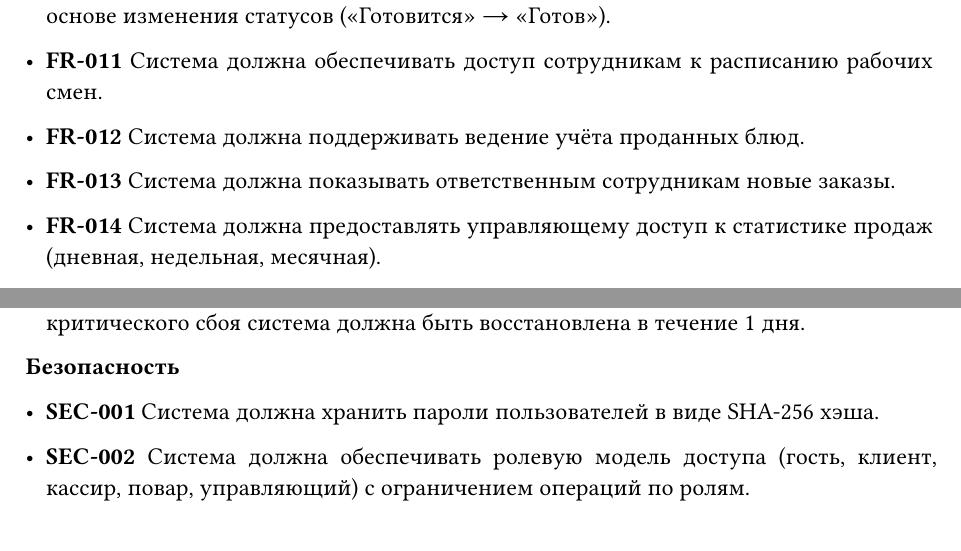
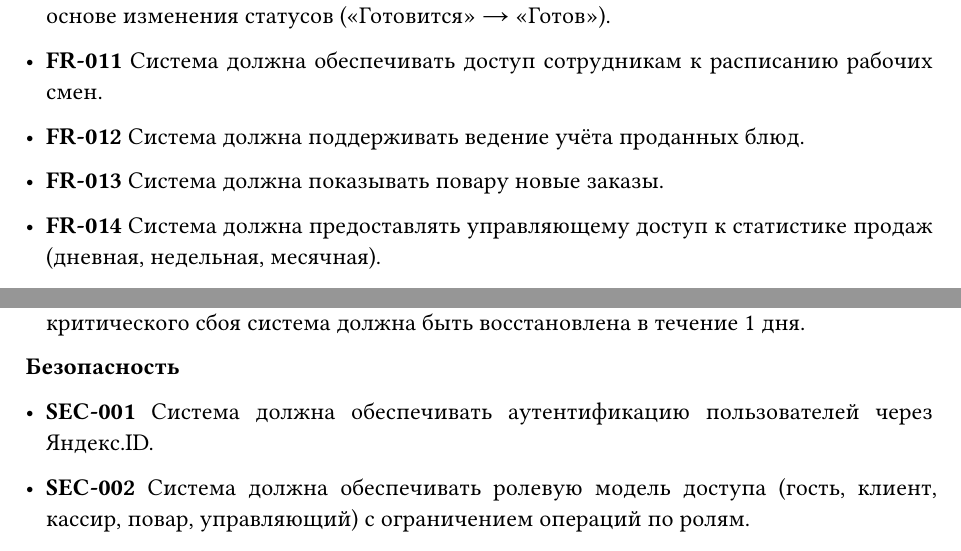
Before and after one commit to MrTheFall/study_is, a Typst document (coursework/main.typ, which reads coursework/content.typ): two parts of pages 5 and 7 of 18, joined at a grey line, cut so that both start at the same text. Compiled offline with Typst 0.15; a missing font is replaced by an installed copy or a similar font.

Commit message:
changed passwords to oauth, fixed illogical formulation

```diff
--- a/coursework/content.typ
+++ b/coursework/content.typ
@@ -226,8 +226,7 @@ CRM не только ускоряет обслуживание гостей и
 - #strong[FR-012] Система должна поддерживать ведение учёта проданных
   блюд.
 
-- #strong[FR-013] Система должна показывать ответственным сотрудникам
-  новые заказы.
+- #strong[FR-013] Система должна показывать повару новые заказы.
 
 - #strong[FR-014] Система должна предоставлять управляющему доступ к
   статистике продаж (дневная, недельная, месячная).
@@ -341,8 +340,7 @@ CRM не только ускоряет обслуживание гостей и
 
 #strong[Безопасность]
 
-- #strong[SEC-001] Система должна хранить пароли пользователей в виде
-  SHA‑256 хэша.
+- #strong[SEC-001] Система должна обеспечивать аутентификацию пользователей через Яндекс.ID.
 
 - #strong[SEC-002] Система должна обеспечивать ролевую модель доступа
   (гость, клиент, кассир, повар, управляющий) с ограничением операций по
```
Also changed, not shown: coursework/main.pdf.
